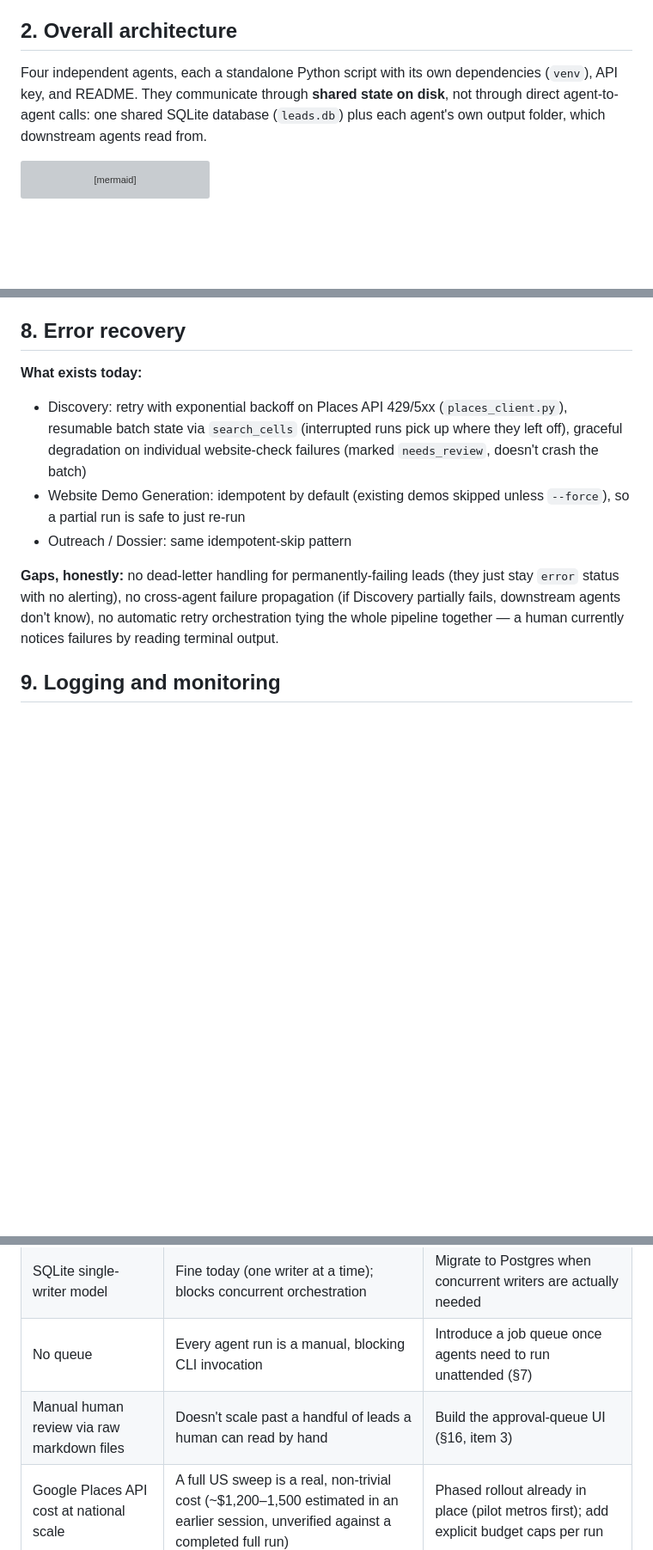
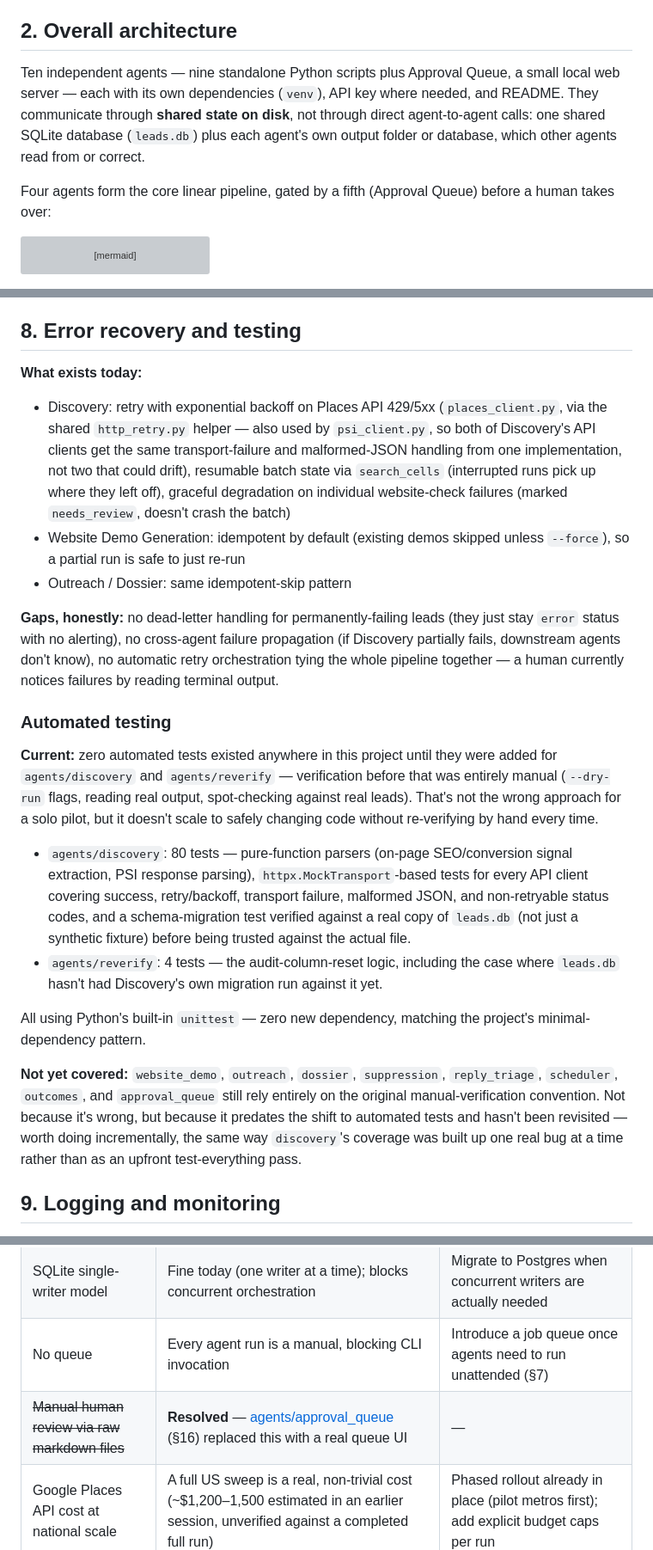
Before and after one commit to Nitsua-12/web-dev-team, a Markdown page: ARCHITECTURE.md, 3 parts joined by grey strips. Shown at 86% size. Rendered like a GitHub page; blank space fills up the shorter version; grey boxes are pictures that could not be loaded.

````diff
--- a/ARCHITECTURE.md
+++ b/ARCHITECTURE.md
@@ -8,7 +8,9 @@ Finds tattoo shops with no website or an outdated one, builds them a personalize
 
 ## 2. Overall architecture
 
-Four independent agents, each a standalone Python script with its own dependencies (`venv`), API key, and README. They communicate through **shared state on disk**, not through direct agent-to-agent calls: one shared SQLite database (`leads.db`) plus each agent's own output folder, which downstream agents read from.
+Ten independent agents — nine standalone Python scripts plus Approval Queue, a small local web server — each with its own dependencies (`venv`), API key where needed, and README. They communicate through **shared state on disk**, not through direct agent-to-agent calls: one shared SQLite database (`leads.db`) plus each agent's own output folder or database, which other agents read from or correct.
+
+Four agents form the core linear pipeline, gated by a fifth (Approval Queue) before a human takes over:
 
 ```mermaid
 flowchart TD
@@ -84,15 +105,26 @@ The original ask named LangGraph, CrewAI, OpenAI Agents SDK, MCP, Temporal, and
 
 **Recommendation for scale:** introduce a job queue (e.g., Python `rq` + Redis, or a cloud-native queue like SQS) when either (a) Discovery's search-cell count grows enough that sequential API calls become the bottleneck, or (b) you want multiple agents' work to run concurrently rather than as separate manual invocations. Discovery's `search_cells` table already gives you a natural queue-like unit of work (one row per pending search) — a real queue would consume from that table rather than replace it.
 
-## 8. Error recovery
+## 8. Error recovery and testing
 
 **What exists today:**
 
-- Discovery: retry with exponential backoff on Places API 429/5xx (`places_client.py`), resumable batch state via `search_cells` (interrupted runs pick up where they left off), graceful degradation on individual website-check failures (marked `needs_review`, doesn't crash the batch)
+- Discovery: retry with exponential backoff on Places API 429/5xx (`places_client.py`, via the shared `http_retry.py` helper — also used by `psi_client.py`, so both of Discovery's API clients get the same transport-failure and malformed-JSON handling from one implementation, not two that could drift), resumable batch state via `search_cells` (interrupted runs pick up where they left off), graceful degradation on individual website-check failures (marked `needs_review`, doesn't crash the batch)
 - Website Demo Generation: idempotent by default (existing demos skipped unless `--force`), so a partial run is safe to just re-run
 - Outreach / Dossier: same idempotent-skip pattern
 
 **Gaps, honestly:** no dead-letter handling for permanently-failing leads (they just stay `error` status with no alerting), no cross-agent failure propagation (if Discovery partially fails, downstream agents don't know), no automatic retry orchestration tying the whole pipeline together — a human currently notices failures by reading terminal output.
+
+### Automated testing
+
+**Current:** zero automated tests existed anywhere in this project until they were added for `agents/discovery` and `agents/reverify` — verification before that was entirely manual (`--dry-run` flags, reading real output, spot-checking against real leads). That's not the wrong approach for a solo pilot, but it doesn't scale to safely changing code without re-verifying by hand every time.
+
+- `agents/discovery`: 80 tests — pure-function parsers (on-page SEO/conversion signal extraction, PSI response parsing), `httpx.MockTransport`-based tests for every API client covering success, retry/backoff, transport failure, malformed JSON, and non-retryable status codes, and a schema-migration test verified against a real copy of `leads.db` (not just a synthetic fixture) before being trusted against the actual file.
+- `agents/reverify`: 4 tests — the audit-column-reset logic, including the case where `leads.db` hasn't had Discovery's own migration run against it yet.
+
+All using Python's built-in `unittest` — zero new dependency, matching the project's minimal-dependency pattern.
+
+**Not yet covered:** `website_demo`, `outreach`, `dossier`, `suppression`, `reply_triage`, `scheduler`, `outcomes`, and `approval_queue` still rely entirely on the original manual-verification convention. Not because it's wrong, but because it predates the shift to automated tests and hasn't been revisited — worth doing incrementally, the same way `discovery`'s coverage was built up one real bug at a time rather than as an upfront test-everything pass.
 
 ## 9. Logging and monitoring
 
@@ -266,7 +299,7 @@ Each agent is self-contained (own `venv`, own `.env`, own README) rather than sh
 | Sequential API calls in every agent | Slower runs at volume; not yet a real problem at pilot scale | Add concurrency (asyncio/thread pool with rate limiting) |
 | SQLite single-writer model | Fine today (one writer at a time); blocks concurrent orchestration | Migrate to Postgres when concurrent writers are actually needed |
 | No queue | Every agent run is a manual, blocking CLI invocation | Introduce a job queue once agents need to run unattended (§7) |
-| Manual human review via raw markdown files | Doesn't scale past a handful of leads a human can read by hand | Build the approval-queue UI (§16, item 3) |
+| ~~Manual human review via raw markdown files~~ | **Resolved** — [agents/approval_queue](agents/approval_queue) (§16) replaced this with a real queue UI | — |
 | Google Places API cost at national scale | A full US sweep is a real, non-trivial cost (~$1,200–1,500 estimated in an earlier session, unverified against a completed full run) | Phased rollout already in place (pilot metros first); add explicit budget caps per run |
 | Photo/color-matching feature broken | Currently defaults to template colors for every lead | Needs Google Cloud Console investigation, not more code |
 
````
Also changed, not shown: other parts of ARCHITECTURE.md (+23 -1 lines).
